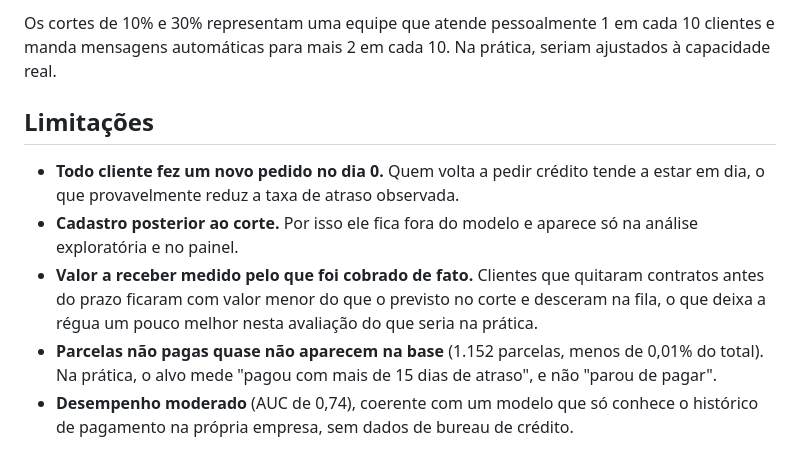
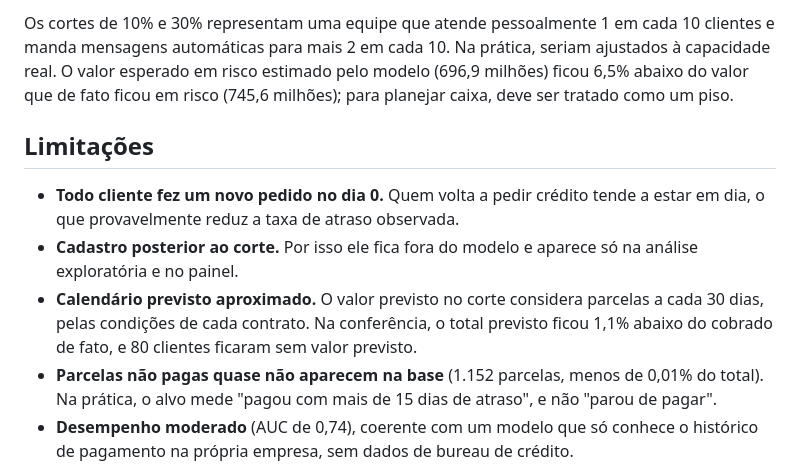
Before and after one commit to felipecarv91/collections-risk-prioritization, a Markdown page: README.md, the part around one of its changes. Rendered like a GitHub page.

```diff
--- a/README.md
+++ b/README.md
@@ -59,11 +76,11 @@ A regressão logística empatou com o gradient boosting na validação cruzada e
 
-Os cortes de 10% e 30% representam uma equipe que atende pessoalmente 1 em cada 10 clientes e manda mensagens automáticas para mais 2 em cada 10. Na prática, seriam ajustados à capacidade real.
+Os cortes de 10% e 30% representam uma equipe que atende pessoalmente 1 em cada 10 clientes e manda mensagens automáticas para mais 2 em cada 10. Na prática, seriam ajustados à capacidade real. O valor esperado em risco estimado pelo modelo (696,9 milhões) ficou 6,5% abaixo do valor que de fato ficou em risco (745,6 milhões); para planejar caixa, deve ser tratado como um piso.
 
 ## Limitações
 
 - **Todo cliente fez um novo pedido no dia 0.** Quem volta a pedir crédito tende a estar em dia, o que provavelmente reduz a taxa de atraso observada.
 - **Cadastro posterior ao corte.** Por isso ele fica fora do modelo e aparece só na análise exploratória e no painel.
-- **Valor a receber medido pelo que foi cobrado de fato.** Clientes que quitaram contratos antes do prazo ficaram com valor menor do que o previsto no corte e desceram na fila, o que deixa a régua um pouco melhor nesta avaliação do que seria na prática.
+- **Calendário previsto aproximado.** O valor previsto no corte considera parcelas a cada 30 dias, pelas condições de cada contrato. Na conferência, o total previsto ficou 1,1% abaixo do cobrado de fato, e 80 clientes ficaram sem valor previsto.
 - **Parcelas não pagas quase não aparecem na base** (1.152 parcelas, menos de 0,01% do total). Na prática, o alvo mede "pagou com mais de 15 dias de atraso", e não "parou de pagar".
 - **Desempenho moderado** (AUC de 0,74), coerente com um modelo que só conhece o histórico de pagamento na própria empresa, sem dados de bureau de crédito.
 
```
Also changed, not shown: other parts of README.md (+39 -24 lines), docs/decisoes.md (+14 -4 lines), docs/dicionario_de_dados.md (+9 -2 lines), docs/figures/02_curva_de_ganho.png, docs/figures/02_importancia_variaveis.png, docs/figures/03_fila_por_valor.png, docs/figures/03_regua_de_cobranca.png, 6 other files.
